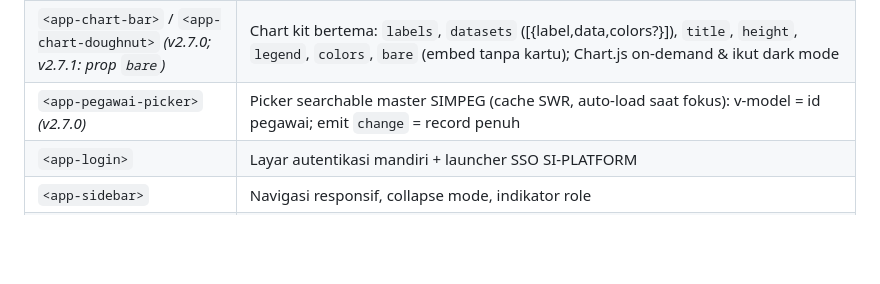
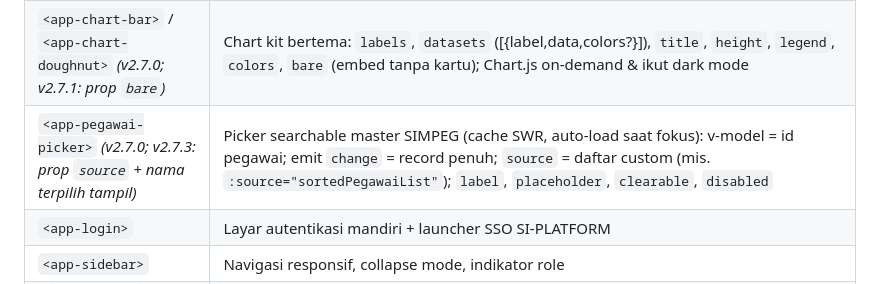
Before and after one commit to miftachurrochim82-sketch/frontend-cdn, a Markdown page: frontend/README.md, the part around the change. Rendered like a GitHub page; blank space fills up the shorter version.

Commit message:
Enhance app-pegawai-picker documentation
Updated app-pegawai-picker component details and added new properties.

```diff
--- a/frontend/README.md
+++ b/frontend/README.md
@@ -60,7 +60,7 @@ AppModules.version     // "2.7.0"
 | `<app-empty-state>` *(v2.7.0)* | Keadaan kosong seragam: `icon`, `title`, `subtitle`, `action-label` + emit `action` |
 | `<app-skeleton>` *(v2.7.0)* | Loading pulse: `type` = `lines`\|`cards`\|`table`, `count` |
 | `<app-chart-bar>` / `<app-chart-doughnut>` *(v2.7.0; v2.7.1: prop `bare`)* | Chart kit bertema: `labels`, `datasets` ([{label,data,colors?}]), `title`, `height`, `legend`, `colors`, `bare` (embed tanpa kartu); Chart.js on-demand & ikut dark mode |
-| `<app-pegawai-picker>` *(v2.7.0)* | Picker searchable master SIMPEG (cache SWR, auto-load saat fokus): v-model = id pegawai; emit `change` = record penuh |
+| `<app-pegawai-picker>` *(v2.7.0; v2.7.3: prop `source` + nama terpilih tampil)* | Picker searchable master SIMPEG (cache SWR, auto-load saat fokus): v-model = id pegawai; emit `change` = record penuh; `source` = daftar custom (mis. `:source="sortedPegawaiList"`); `label`, `placeholder`, `clearable`, `disabled` |
 | `<app-login>` | Layar autentikasi mandiri + launcher SSO SI-PLATFORM |
 | `<app-sidebar>` | Navigasi responsif, collapse mode, indikator role |
 | `<app-header>` | Topbar: dark mode switch, notifikasi, profil user |
```
